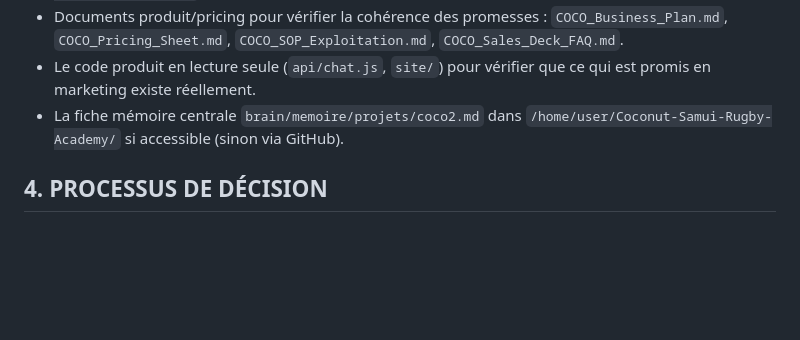
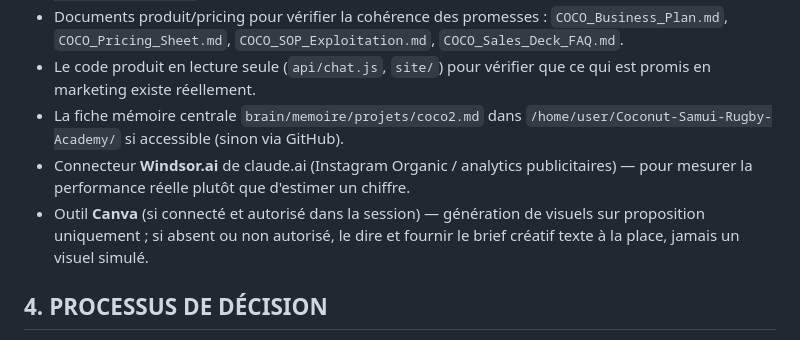
Before and after one commit to cyriljoseph32-cyber/coco2, a Markdown page: .claude/agents/growth-concierge.md, the part around the change. Drawn GitHub-style; blank space fills up the shorter version.

```diff
--- a/.claude/agents/growth-concierge.md
+++ b/.claude/agents/growth-concierge.md
@@ -54,6 +54,11 @@ sociaux, email, mise à jour SEO en production) ; toute promesse commerciale nou
   promis en marketing existe réellement.
 - La fiche mémoire centrale `brain/memoire/projets/coco2.md` dans
   `/home/user/Coconut-Samui-Rugby-Academy/` si accessible (sinon via GitHub).
+- Connecteur **Windsor.ai** de claude.ai (Instagram Organic / analytics publicitaires) — pour
+  mesurer la performance réelle plutôt que d'estimer un chiffre.
+- Outil **Canva** (si connecté et autorisé dans la session) — génération de visuels sur
+  proposition uniquement ; si absent ou non autorisé, le dire et fournir le brief créatif
+  texte à la place, jamais un visuel simulé.
 
 ## 4. PROCESSUS DE DÉCISION
 
```
Also changed, not shown: .claude/agents/dev-concierge.md (+4 -0 lines), .claude/agents/partenariats-concierge.md (+3 -0 lines).
